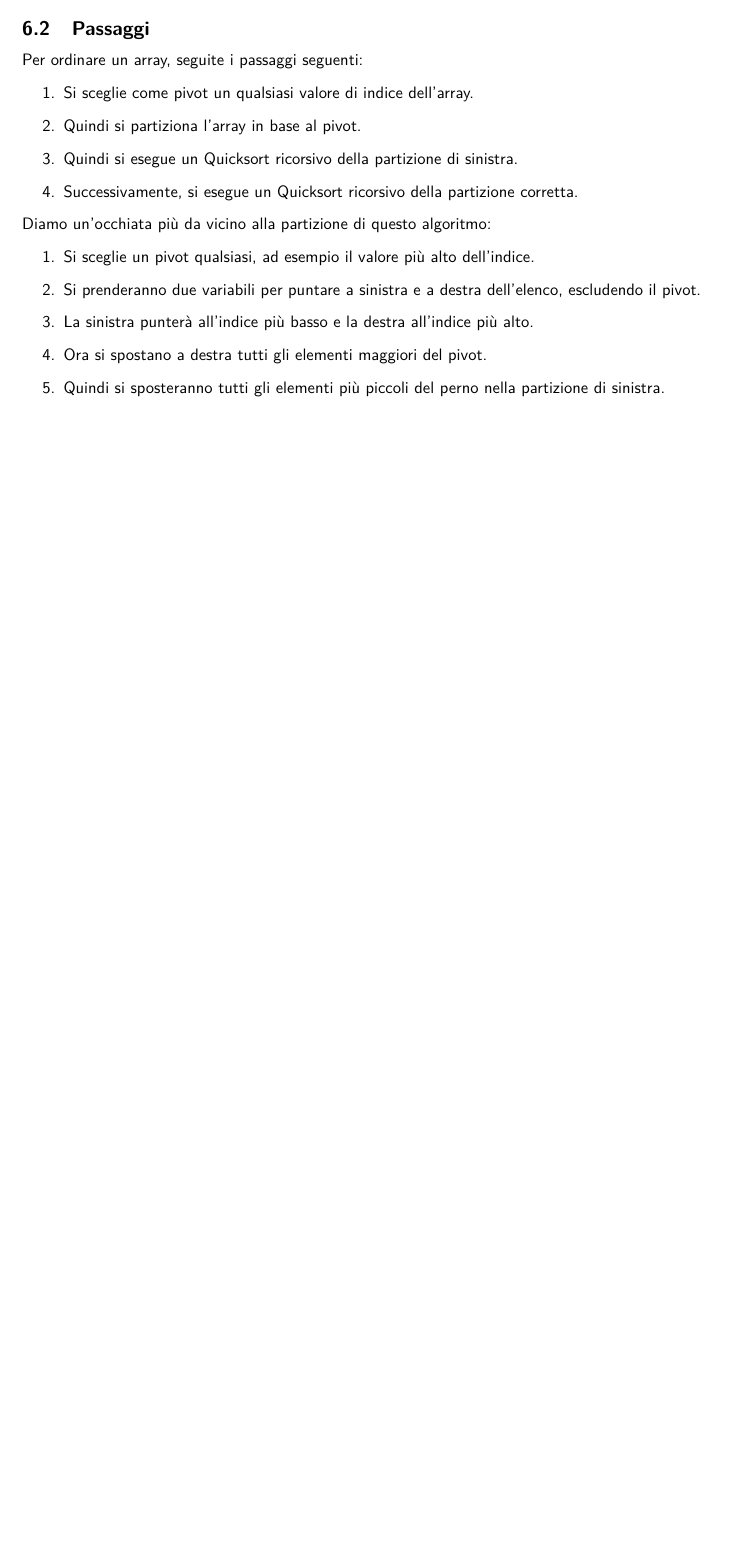
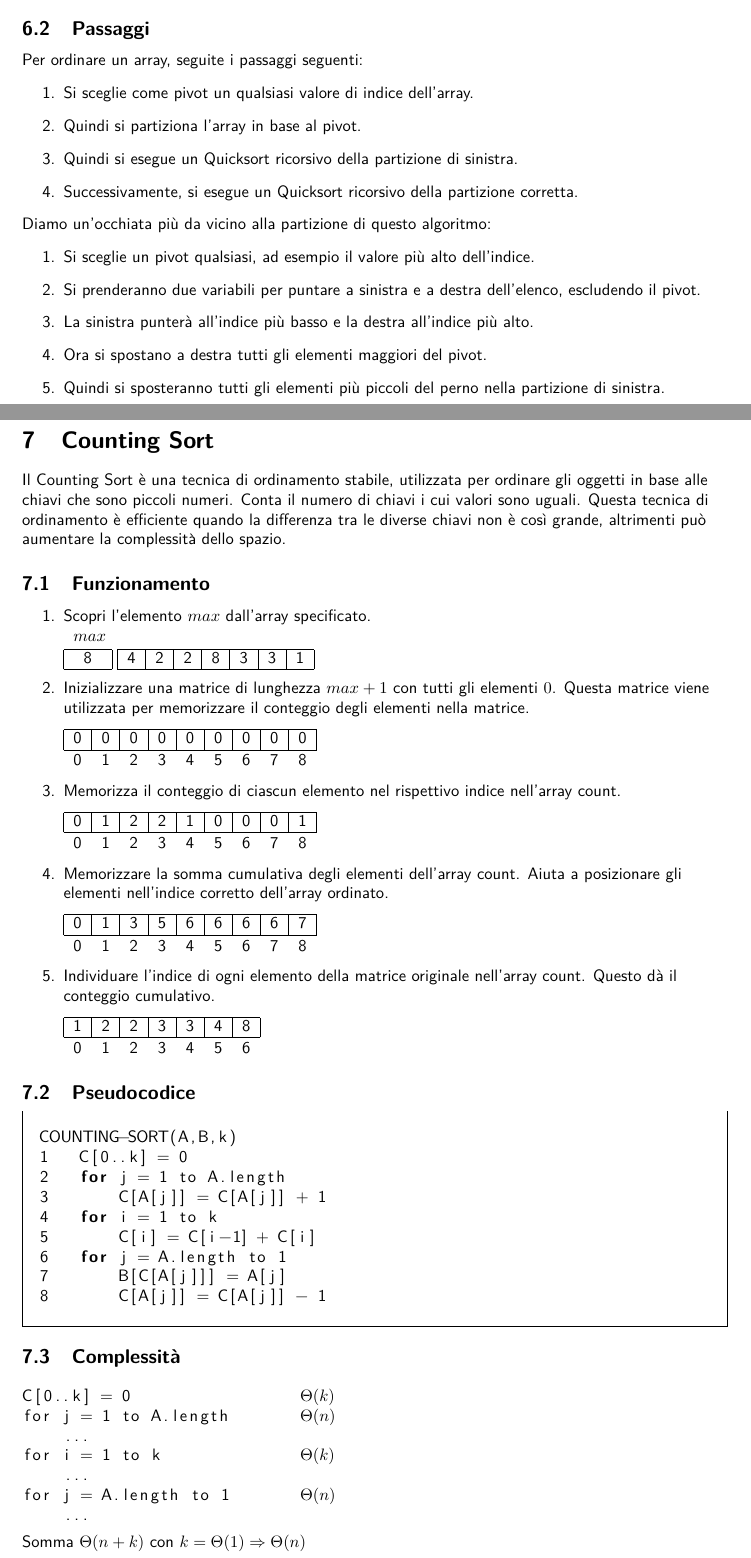
Before and after one commit to G4utama/ASD, a LaTeX document (ASD.tex, which reads file/CountingSort.tex): part of page 10 of 10 before the commit and two parts of pages 10 and 11 of 11 after it, the two joined at a grey line, cut so that both start at the same text, the shorter picture padded with empty space. Compiled offline with pdfLaTeX.

Commit message:
counting sort

```diff
--- /dev/null
+++ b/file/CountingSort.tex
@@ -0,0 +1,99 @@
+\section{Counting Sort}
+Il Counting Sort è una tecnica di ordinamento stabile, utilizzata per ordinare gli oggetti in base alle chiavi che sono piccoli numeri. Conta il numero di chiavi i cui valori sono uguali. Questa tecnica di ordinamento è efficiente quando la differenza tra le diverse chiavi non è così grande, altrimenti può aumentare la complessità dello spazio.
+
+\subsection{Funzionamento}
+\begin{enumerate}
+    \item Scopri l'elemento $max$ dall'array specificato. \\
+    \begin{tabular}{c}
+        $max$ \\
+    \end{tabular}
+    \\
+    \begin{tabular}{|c|}
+        \hline
+        \; 8 \; \\
+        \hline
+    \end{tabular}
+    \begin{tabular}{|c|c|c|c|c|c|c|}
+        \hline
+        4 & 2 & 2 & 8 & 3 & 3 & 1 \\
+        \hline
+    \end{tabular}
+
+    \item Inizializzare una matrice di lunghezza $max+1$ con tutti gli elementi $0$. Questa matrice viene utilizzata per memorizzare il conteggio degli elementi nella matrice.
+    \item[]
+    \begin{tabular}{|c|c|c|c|c|c|c|c|c|}
+        \hline
+        0 & 0 & 0 & 0 & 0 & 0 & 0 & 0 & 0 \\
+        \hline
+    \end{tabular}
+    \\
+    \begin{tabular}{ccccccccc}
+        0 & 1 & 2 & 3 & 4 & 5 & 6 & 7 & 8 \\
+    \end{tabular}
+
+    \item Memorizza il conteggio di ciascun elemento nel rispettivo indice nell'array count.
+    \item[]
+    \begin{tabular}{|c|c|c|c|c|c|c|c|c|}
+        \hline
+        0 & 1 & 2 & 2 & 1 & 0 & 0 & 0 & 1 \\
+        \hline
+    \end{tabular}
+    \\
+    \begin{tabular}{ccccccccc}
+        0 & 1 & 2 & 3 & 4 & 5 & 6 & 7 & 8 \\
+    \end{tabular}
+
+    \item Memorizzare la somma cumulativa degli elementi dell'array count. Aiuta a posizionare gli elementi nell'indice corretto dell'array ordinato.
+    \item[]
+    \begin{tabular}{|c|c|c|c|c|c|c|c|c|}
+        \hline
+        0 & 1 & 3 & 5 & 6 & 6 & 6 & 6 & 7 \\
+        \hline
+    \end{tabular}
+    \\
+    \begin{tabular}{ccccccccc}
+        0 & 1 & 2 & 3 & 4 & 5 & 6 & 7 & 8 \\
+    \end{tabular}
+
+    \item Individuare l'indice di ogni elemento della matrice originale nell'array count. Questo dà il conteggio cumulativo.
+    \item[]
+    \begin{tabular}{|c|c|c|c|c|c|c|}
+        \hline
+        1 & 2 & 2 & 3 & 3 & 4 & 8 \\
+        \hline
+    \end{tabular}
+    \\
+    \begin{tabular}{ccccccc}
+        0 & 1 & 2 & 3 & 4 & 5 & 6 \\
+    \end{tabular}
+
+\end{enumerate}
+
+\subsection{Pseudocodice}
+\begin{mdframed}
+\begin{lstlisting}[language=C]
+COUNTING-SORT(A,B,k)
+1   C[0..k] = 0
+2   for j = 1 to A.length
+3       C[A[j]] = C[A[j]] + 1
+4   for i = 1 to k
+5       C[i] = C[i-1] + C[i]
+6   for j = A.length to 1
+7       B[C[A[j]]] = A[j]
+8       C[A[j]] = C[A[j]] - 1
+\end{lstlisting}
+\end{mdframed}
+
+\subsection{Complessità}
+\begin{lstlisting}[mathescape=true]
+C[0..k] = 0                 $\Theta(k)$
+for j = 1 to A.length       $\Theta(n)$
+    ...
+for i = 1 to k              $\Theta(k)$
+    ...
+for j = A.length to 1       $\Theta(n)$
+    ...
+\end{lstlisting}
+Somma $\Theta(n+k)$ con $k=\Theta(1) \Rightarrow \Theta(n)$
+
+\newpage
```
Also changed, not shown: ASD.tex (+1 -1 lines), ASD.pdf.
